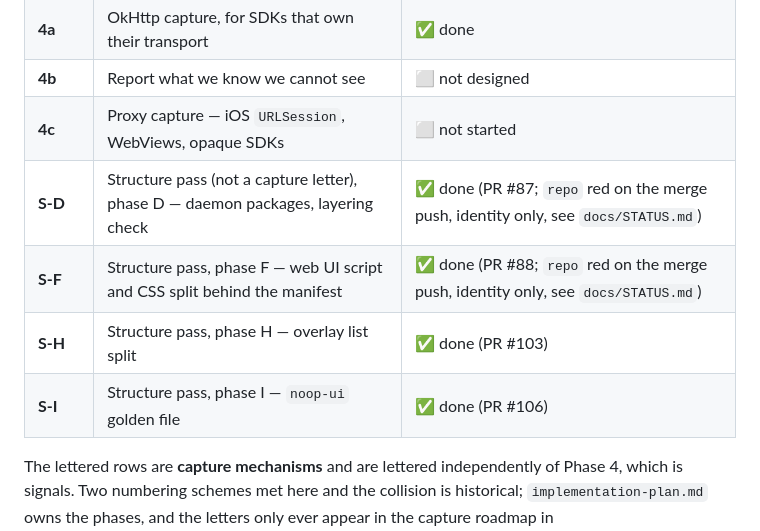
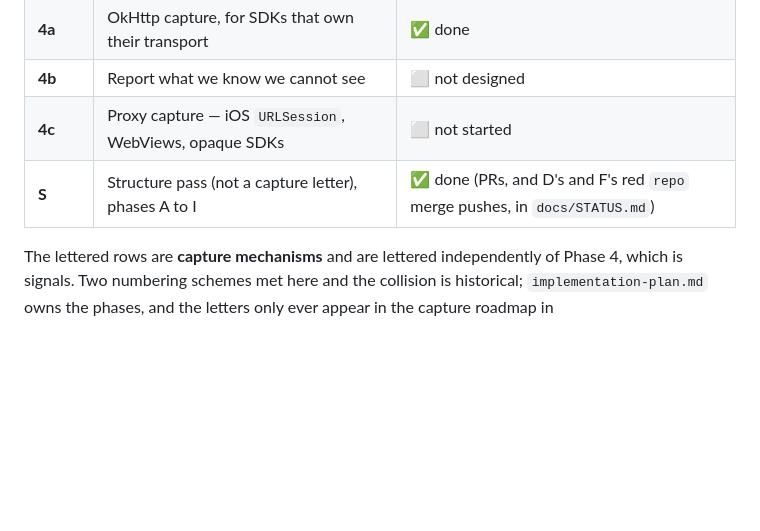
Before and after one commit to Shafichariri/kinspector, a Markdown page: AGENTS.md, the part around the change. GitHub-like rendering; blank space fills up the shorter version.

```diff
--- a/AGENTS.md
+++ b/AGENTS.md
@@ -49,10 +49,7 @@ Nobody should be told to "open the desktop app".
 | **4a** | OkHttp capture, for SDKs that own their transport | ✅ done |
 | **4b** | Report what we know we cannot see | ⬜ not designed |
 | **4c** | Proxy capture — iOS `URLSession`, WebViews, opaque SDKs | ⬜ not started |
-| **S-D** | Structure pass (not a capture letter), phase D — daemon packages, layering check | ✅ done (PR #87; `repo` red on the merge push, identity only, see `docs/STATUS.md`) |
-| **S-F** | Structure pass, phase F — web UI script and CSS split behind the manifest | ✅ done (PR #88; `repo` red on the merge push, identity only, see `docs/STATUS.md`) |
-| **S-H** | Structure pass, phase H — overlay list split | ✅ done (PR #103) |
-| **S-I** | Structure pass, phase I — `noop-ui` golden file | ✅ done (PR #106) |
+| **S** | Structure pass (not a capture letter), phases A to I | ✅ done (PRs, and D's and F's red `repo` merge pushes, in `docs/STATUS.md`) |
 
 The lettered rows are **capture mechanisms** and are lettered independently of Phase 4, which is
 signals. Two numbering schemes met here and the collision is historical; `implementation-plan.md`
```
Also changed, not shown: docs/INTEGRATION.md (+2 -2 lines).
